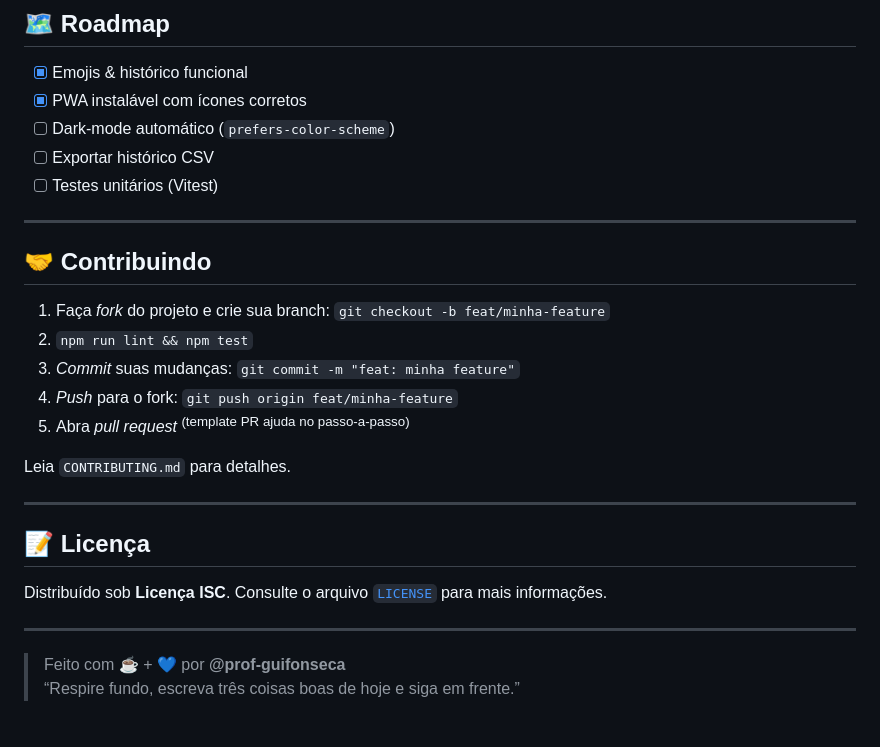
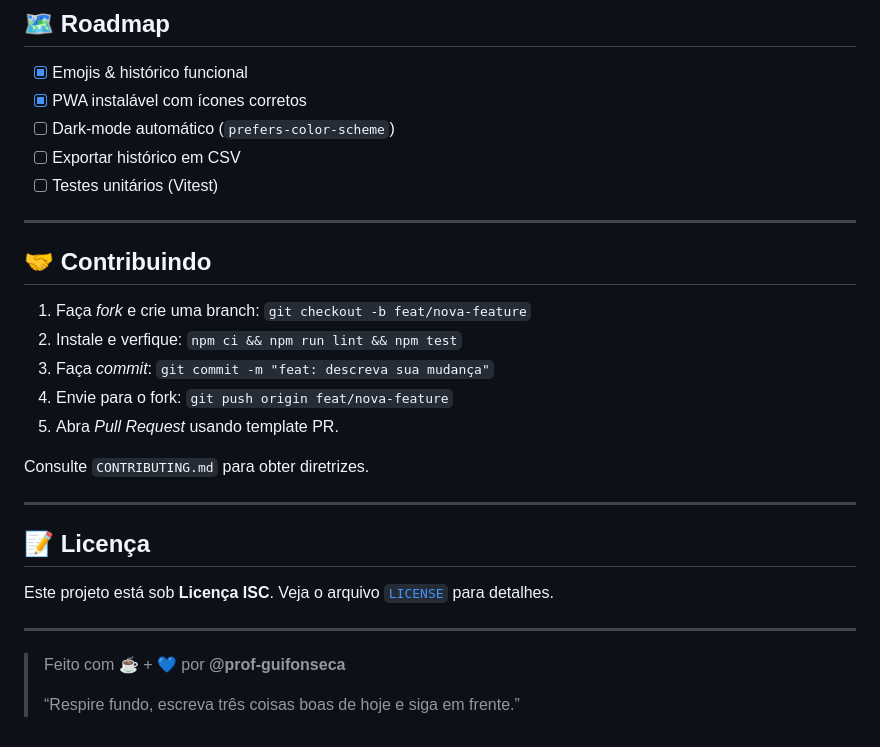
Before and after one commit to prof-guifonseca/self-care, a Markdown page: README.md, the part around one of its changes. Rendered like a GitHub page.

```diff
--- a/README.md
+++ b/README.md
@@ -104,28 +104,29 @@ npm run build
 - [x] Emojis & histórico funcional
 - [x] PWA instalável com ícones corretos
 - [ ] Dark‑mode automático (`prefers-color-scheme`)
-- [ ] Exportar histórico CSV
+- [ ] Exportar histórico em CSV
 - [ ] Testes unitários (Vitest)
 
 ---
 
 ## 🤝 Contribuindo
 
-1. Faça *fork* do projeto e crie sua branch: `git checkout -b feat/minha-feature`
-2. `npm run lint && npm test`
-3. *Commit* suas mudanças: `git commit -m "feat: minha feature"`
-4. *Push* para o fork: `git push origin feat/minha-feature`
-5. Abra *pull request* <sup>(template PR ajuda no passo‑a‑passo)</sup>
+1. Faça *fork* e crie uma branch: `git checkout -b feat/nova-feature`
+2. Instale e verfique: `npm ci && npm run lint && npm test`
+3. Faça *commit*: `git commit -m "feat: descreva sua mudança"`
+4. Envie para o fork: `git push origin feat/nova-feature`
+5. Abra *Pull Request* usando template PR.
 
-Leia `CONTRIBUTING.md` para detalhes.
+Consulte `CONTRIBUTING.md` para obter diretrizes.
 
 ---
 
 ## 📝 Licença
 
-Distribuído sob **Licença ISC**. Consulte o arquivo [`LICENSE`](LICENSE) para mais informações.
+Este projeto está sob **Licença ISC**. Veja o arquivo [`LICENSE`](LICENSE) para detalhes.
 
 ---
 
 > Feito com ☕ + 💙 por **@prof‑guifonseca**
+>
 > “Respire fundo, escreva três coisas boas de hoje e siga em frente.”
```
Also changed, not shown: other parts of README.md (+26 -26 lines).
